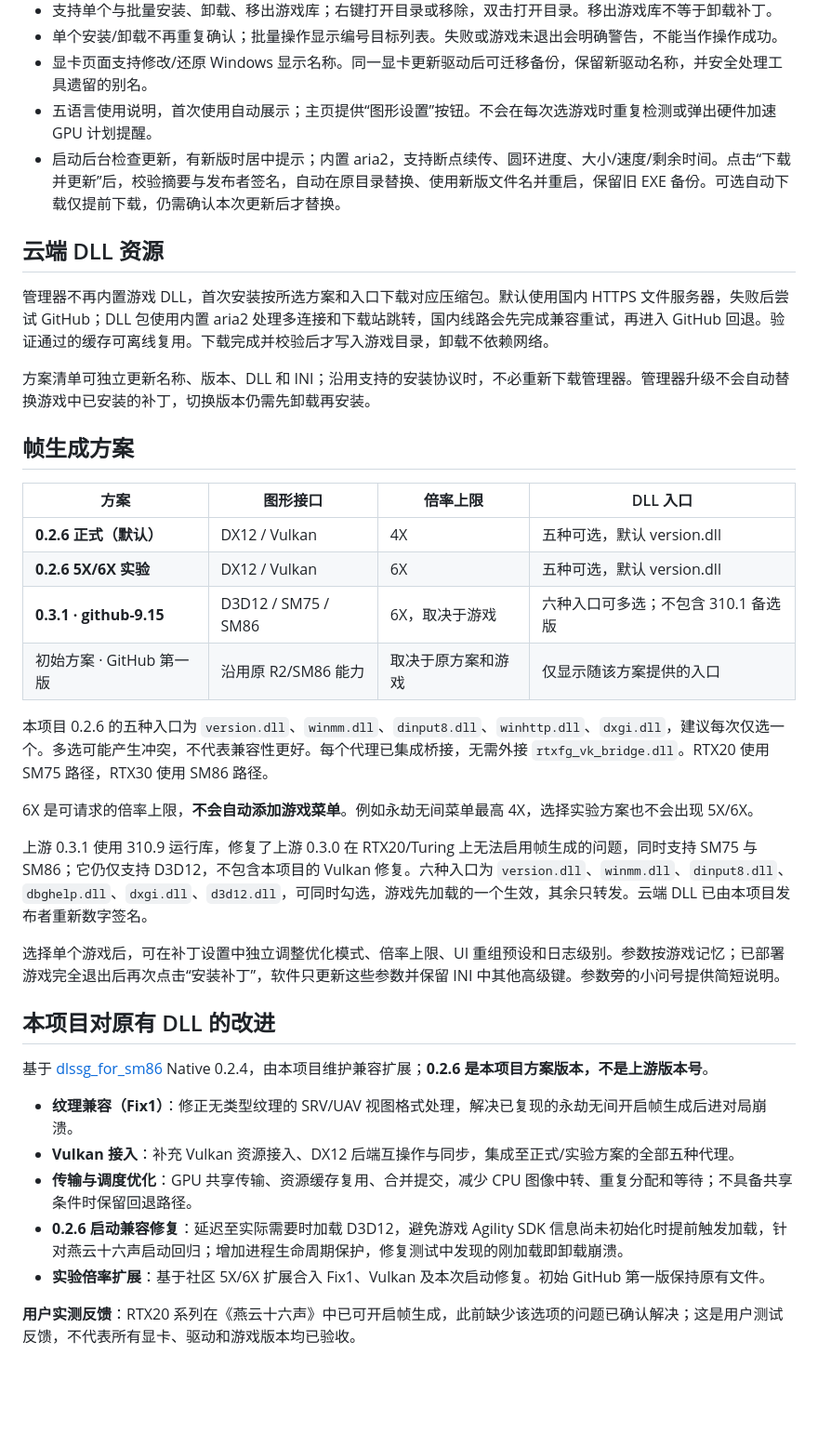
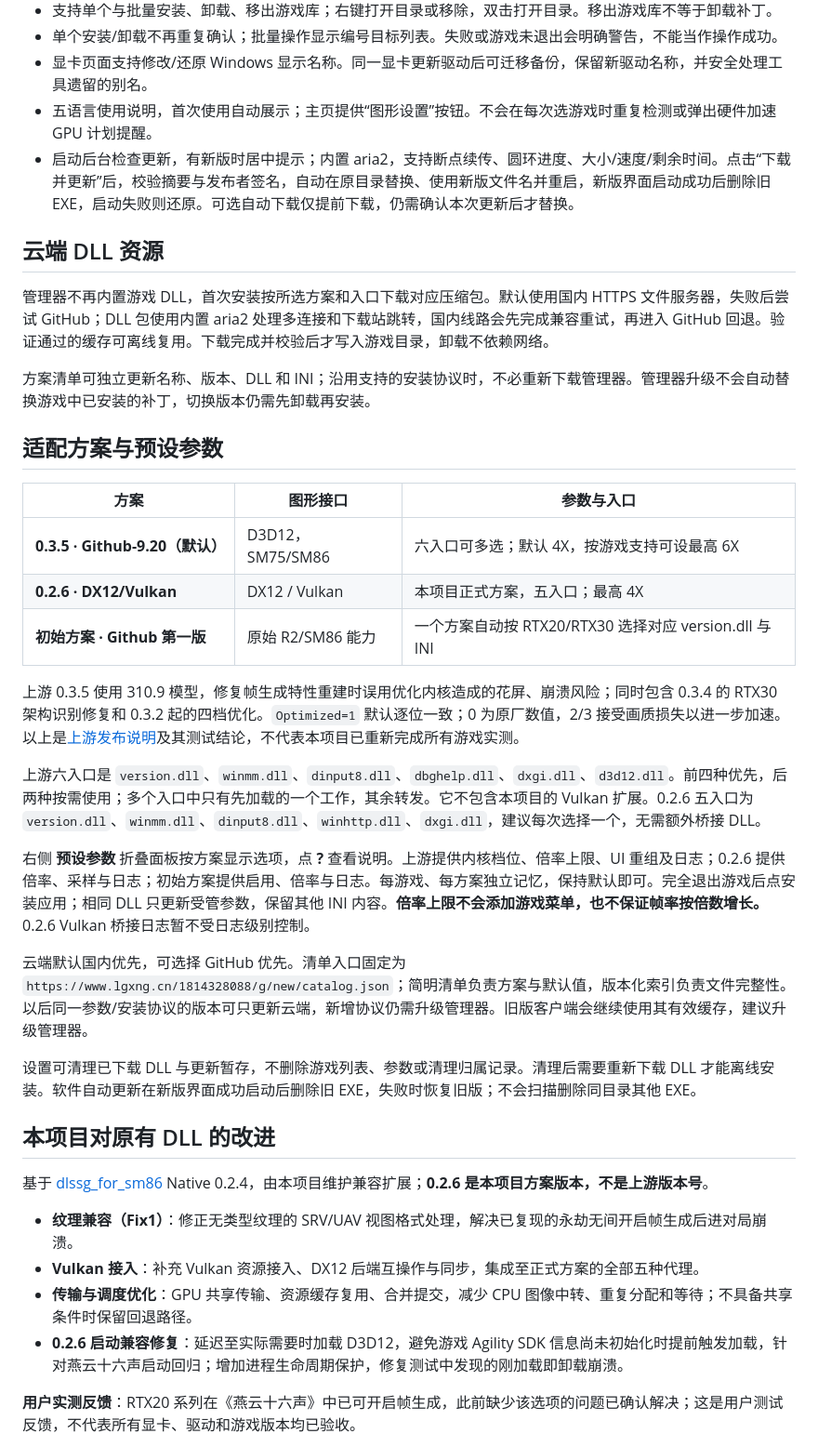
Before and after one commit to pandaligx/RTX-FG-Manager, a Markdown page: README.zh-CN.md, the part around the change. Shown at 93% size. Rendered like a GitHub page; blank space fills up the shorter version.

```diff
--- a/README.zh-CN.md
+++ b/README.zh-CN.md
@@ -35,7 +35,7 @@
 - 单个安装/卸载不再重复确认；批量操作显示编号目标列表。失败或游戏未退出会明确警告，不能当作操作成功。
 - 显卡页面支持修改/还原 Windows 显示名称。同一显卡更新驱动后可迁移备份，保留新驱动名称，并安全处理工具遗留的别名。
 - 五语言使用说明，首次使用自动展示；主页提供“图形设置”按钮。不会在每次选游戏时重复检测或弹出硬件加速 GPU 计划提醒。
-- 启动后台检查更新，有新版时居中提示；内置 aria2，支持断点续传、圆环进度、大小/速度/剩余时间。点击“下载并更新”后，校验摘要与发布者签名，自动在原目录替换、使用新版文件名并重启，保留旧 EXE 备份。可选自动下载仅提前下载，仍需确认本次更新后才替换。
+- 启动后台检查更新，有新版时居中提示；内置 aria2，支持断点续传、圆环进度、大小/速度/剩余时间。点击“下载并更新”后，校验摘要与发布者签名，自动在原目录替换、使用新版文件名并重启，新版界面启动成功后删除旧 EXE，启动失败则还原。可选自动下载仅提前下载，仍需确认本次更新后才替换。
 
 ## 云端 DLL 资源
 
@@ -43,32 +43,32 @@
 
 方案清单可独立更新名称、版本、DLL 和 INI；沿用支持的安装协议时，不必重新下载管理器。管理器升级不会自动替换游戏中已安装的补丁，切换版本仍需先卸载再安装。
 
-## 帧生成方案
+## 适配方案与预设参数
 
-| 方案 | 图形接口 | 倍率上限 | DLL 入口 |
-| --- | --- | --- | --- |
-| **0.2.6 正式（默认）** | DX12 / Vulkan | 4X | 五种可选，默认 version.dll |
-| **0.2.6 5X/6X 实验** | DX12 / Vulkan | 6X | 五种可选，默认 version.dll |
-| **0.3.1 · github-9.15** | D3D12 / SM75 / SM86 | 6X，取决于游戏 | 六种入口可多选；不包含 310.1 备选版 |
-| 初始方案 · GitHub 第一版 | 沿用原 R2/SM86 能力 | 取决于原方案和游戏 | 仅显示随该方案提供的入口 |
+| 方案 | 图形接口 | 参数与入口 |
+| --- | --- | --- |
+| **0.3.5 · Github-9.20（默认）** | D3D12，SM75/SM86 | 六入口可多选；默认 4X，按游戏支持可设最高 6X |
+| **0.2.6 · DX12/Vulkan** | DX12 / Vulkan | 本项目正式方案，五入口；最高 4X |
+| **初始方案 · Github 第一版** | 原始 R2/SM86 能力 | 一个方案自动按 RTX20/RTX30 选择对应 version.dll 与 INI |
 
-本项目 0.2.6 的五种入口为 `version.dll`、`winmm.dll`、`dinput8.dll`、`winhttp.dll`、`dxgi.dll`，建议每次仅选一个。多选可能产生冲突，不代表兼容性更好。每个代理已集成桥接，无需外接 `rtxfg_vk_bridge.dll`。RTX20 使用 SM75 路径，RTX30 使用 SM86 路径。
+上游 0.3.5 使用 310.9 模型，修复帧生成特性重建时误用优化内核造成的花屏、崩溃风险；同时包含 0.3.4 的 RTX30 架构识别修复和 0.3.2 起的四档优化。`Optimized=1` 默认逐位一致；0 为原厂数值，2/3 接受画质损失以进一步加速。以上是[上游发布说明](https://github.com/sdli1995/dlssg_for_sm86/releases/tag/0.3.5)及其测试结论，不代表本项目已重新完成所有游戏实测。
 
-6X 是可请求的倍率上限，**不会自动添加游戏菜单**。例如永劫无间菜单最高 4X，选择实验方案也不会出现 5X/6X。
+上游六入口是 `version.dll`、`winmm.dll`、`dinput8.dll`、`dbghelp.dll`、`dxgi.dll`、`d3d12.dll`。前四种优先，后两种按需使用；多个入口中只有先加载的一个工作，其余转发。它不包含本项目的 Vulkan 扩展。0.2.6 五入口为 `version.dll`、`winmm.dll`、`dinput8.dll`、`winhttp.dll`、`dxgi.dll`，建议每次选择一个，无需额外桥接 DLL。
 
-上游 0.3.1 使用 310.9 运行库，修复了上游 0.3.0 在 RTX20/Turing 上无法启用帧生成的问题，同时支持 SM75 与 SM86；它仍仅支持 D3D12，不包含本项目的 Vulkan 修复。六种入口为 `version.dll`、`winmm.dll`、`dinput8.dll`、`dbghelp.dll`、`dxgi.dll`、`d3d12.dll`，可同时勾选，游戏先加载的一个生效，其余只转发。云端 DLL 已由本项目发布者重新数字签名。
+右侧 **预设参数** 折叠面板按方案显示选项，点 **?** 查看说明。上游提供内核档位、倍率上限、UI 重组及日志；0.2.6 提供倍率、采样与日志；初始方案提供启用、倍率与日志。每游戏、每方案独立记忆，保持默认即可。完全退出游戏后点安装应用；相同 DLL 只更新受管参数，保留其他 INI 内容。**倍率上限不会添加游戏菜单，也不保证帧率按倍数增长。** 0.2.6 Vulkan 桥接日志暂不受日志级别控制。
 
-选择单个游戏后，可在补丁设置中独立调整优化模式、倍率上限、UI 重组预设和日志级别。参数按游戏记忆；已部署游戏完全退出后再次点击“安装补丁”，软件只更新这些参数并保留 INI 中其他高级键。参数旁的小问号提供简短说明。
+云端默认国内优先，可选择 GitHub 优先。清单入口固定为 `https://www.lgxng.cn/1814328088/g/new/catalog.json`；简明清单负责方案与默认值，版本化索引负责文件完整性。以后同一参数/安装协议的版本可只更新云端，新增协议仍需升级管理器。旧版客户端会继续使用其有效缓存，建议升级管理器。
+
+设置可清理已下载 DLL 与更新暂存，不删除游戏列表、参数或清理归属记录。清理后需要重新下载 DLL 才能离线安装。软件自动更新在新版界面成功启动后删除旧 EXE，失败时恢复旧版；不会扫描删除同目录其他 EXE。
 
 ## 本项目对原有 DLL 的改进
 
 基于 [dlssg_for_sm86](https://github.com/sdli1995/dlssg_for_sm86) Native 0.2.4，由本项目维护兼容扩展；**0.2.6 是本项目方案版本，不是上游版本号**。
 
 - **纹理兼容（Fix1）**：修正无类型纹理的 SRV/UAV 视图格式处理，解决已复现的永劫无间开启帧生成后进对局崩溃。
-- **Vulkan 接入**：补充 Vulkan 资源接入、DX12 后端互操作与同步，集成至正式/实验方案的全部五种代理。
+- **Vulkan 接入**：补充 Vulkan 资源接入、DX12 后端互操作与同步，集成至正式方案的全部五种代理。
 - **传输与调度优化**：GPU 共享传输、资源缓存复用、合并提交，减少 CPU 图像中转、重复分配和等待；不具备共享条件时保留回退路径。
 - **0.2.6 启动兼容修复**：延迟至实际需要时加载 D3D12，避免游戏 Agility SDK 信息尚未初始化时提前触发加载，针对燕云十六声启动回归；增加进程生命周期保护，修复测试中发现的刚加载即卸载崩溃。
-- **实验倍率扩展**：基于社区 5X/6X 扩展合入 Fix1、Vulkan 及本次启动修复。初始 GitHub 第一版保持原有文件。
 
 **用户实测反馈**：RTX20 系列在《燕云十六声》中已可开启帧生成，此前缺少该选项的问题已确认解决；这是用户测试反馈，不代表所有显卡、驱动和游戏版本均已验收。
 
```
Also changed, not shown: README.md (+14 -14 lines).
